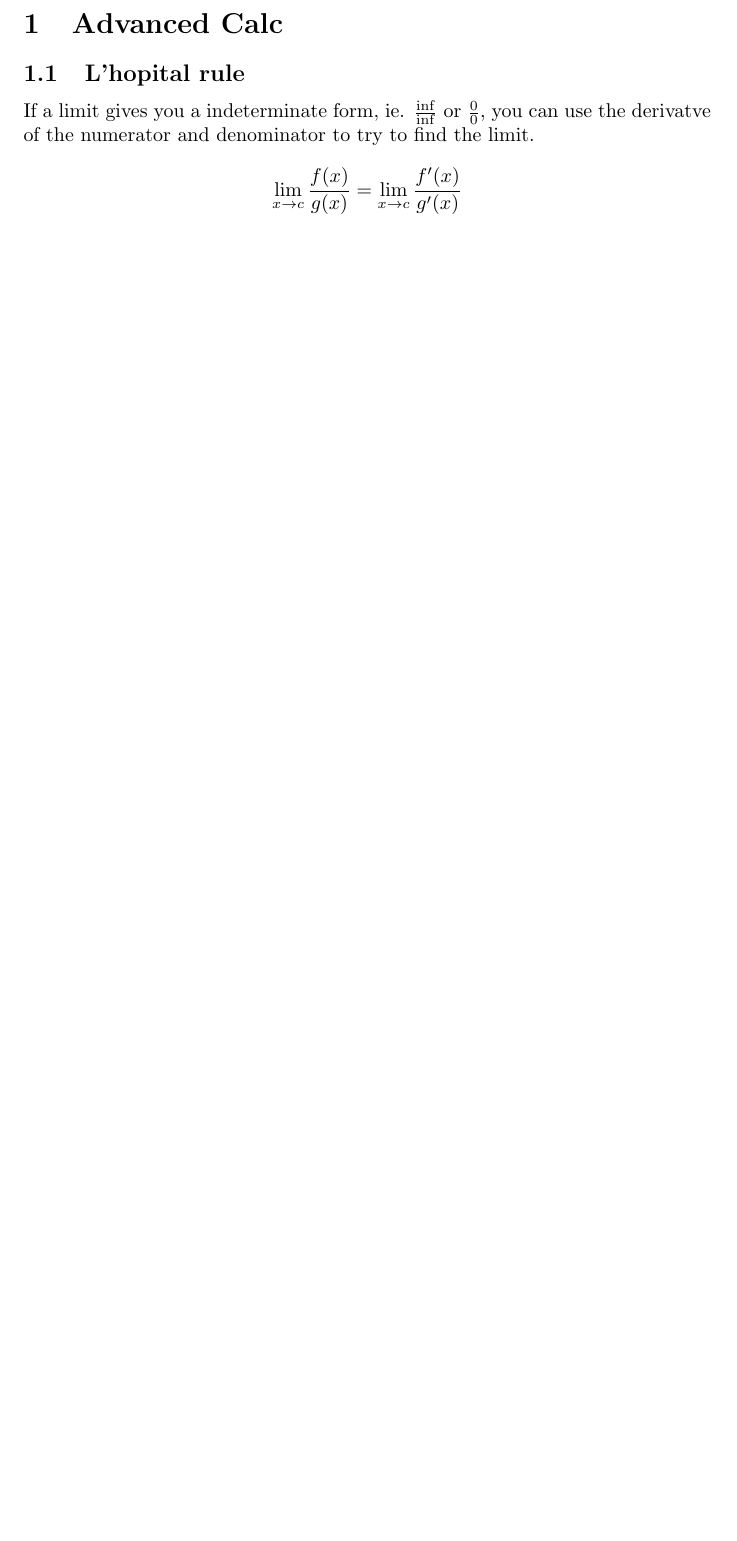
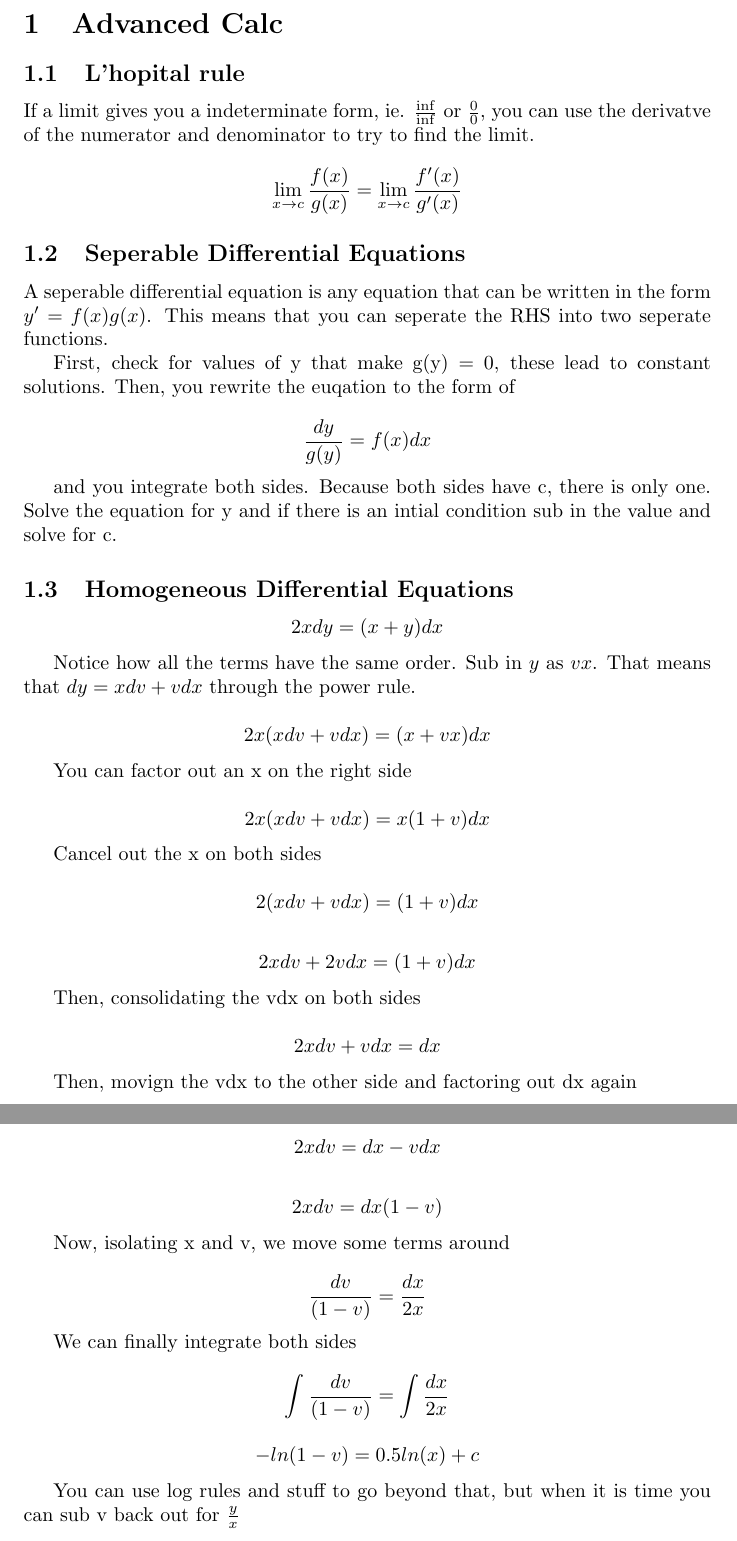
Before and after one commit to rlokesh07/Math-Notes, a LaTeX document (HL Math/chapters/advancedCalc.tex): part of the page before the commit and two parts of pages 1 and 2 of 2 after it, the two joined at a grey line, cut so that both start at the same text, the shorter picture padded with empty space. Compiled offline with pdfLaTeX.

Commit message:
added differential equations

```diff
--- a/HL Math/chapters/advancedCalc.tex
+++ b/HL Math/chapters/advancedCalc.tex
@@ -13,4 +13,63 @@
 If a limit gives you a indeterminate form, ie. $\frac{\inf}{\inf}$ or $\frac{0}{0}$, you can use the derivatve of the numerator and denominator to try to find the limit.
 
 \[ \lim_{x \to c} \frac{f(x)}{g(x)} = \lim_{x \to c} \frac{f'(x)}{g'(x)} \]
+
+\subsection{Seperable Differential Equations}
+
+A seperable differential equation is any equation that can be written in the form $y' = f(x)g(x)$. This means that you can seperate the RHS into two seperate functions.
+
+First, check for values of y that make g(y) = 0, these lead to constant solutions. Then, you rewrite the euqation to the form of
+
+
+\[ \frac{dy}{g(y)} = f(x)dx \]
+
+and you integrate both sides. Because both sides have c, there is only one. Solve the equation for y and if there is an intial condition sub in the value and solve for c.
+
+\subsection{Homogeneous Differential Equations}
+
+\[ 2x dy = (x+y)dx \]
+
+Notice how all the terms have the same order. Sub in $y$ as $vx$. That means that $dy = xdv + vdx$ through the power rule.
+
+
+\[ 2x(xdv + vdx) = (x+ vx)dx \]
+
+You can factor out an x on the right side
+
+
+\[ 2x(xdv + vdx) = x(1 + v)dx \]
+
+Cancel out the x on both sides
+
+\[ 2(xdv + vdx) = (1 + v)dx \]
+
+
+\[ 2xdv + 2vdx = (1 + v)dx \]
+
+Then, consolidating the vdx on both sides
+
+\[ 2xdv + vdx = dx \]
+
+Then, movign the vdx to the other side and factoring out dx again
+
+
+\[ 2xdv= dx - vdx \]
+
+\[ 2xdv= dx(1 - v) \]
+
+Now, isolating x and v, we move some terms around
+
+
+\[ \frac{dv}{(1-v)} = \frac{dx}{2x} \]
+
+We can finally integrate both sides
+
+
+\[ \int{\frac{dv}{(1-v)}} = \int{\frac{dx}{2x}} \]
+
+\[ -ln(1-v) = 0.5 ln(x) + c \]
+
+You can use log rules and stuff to go beyond that, but when it is time you can sub v back out for $\frac{y}{x}$
+
+
 \end{document}
```
